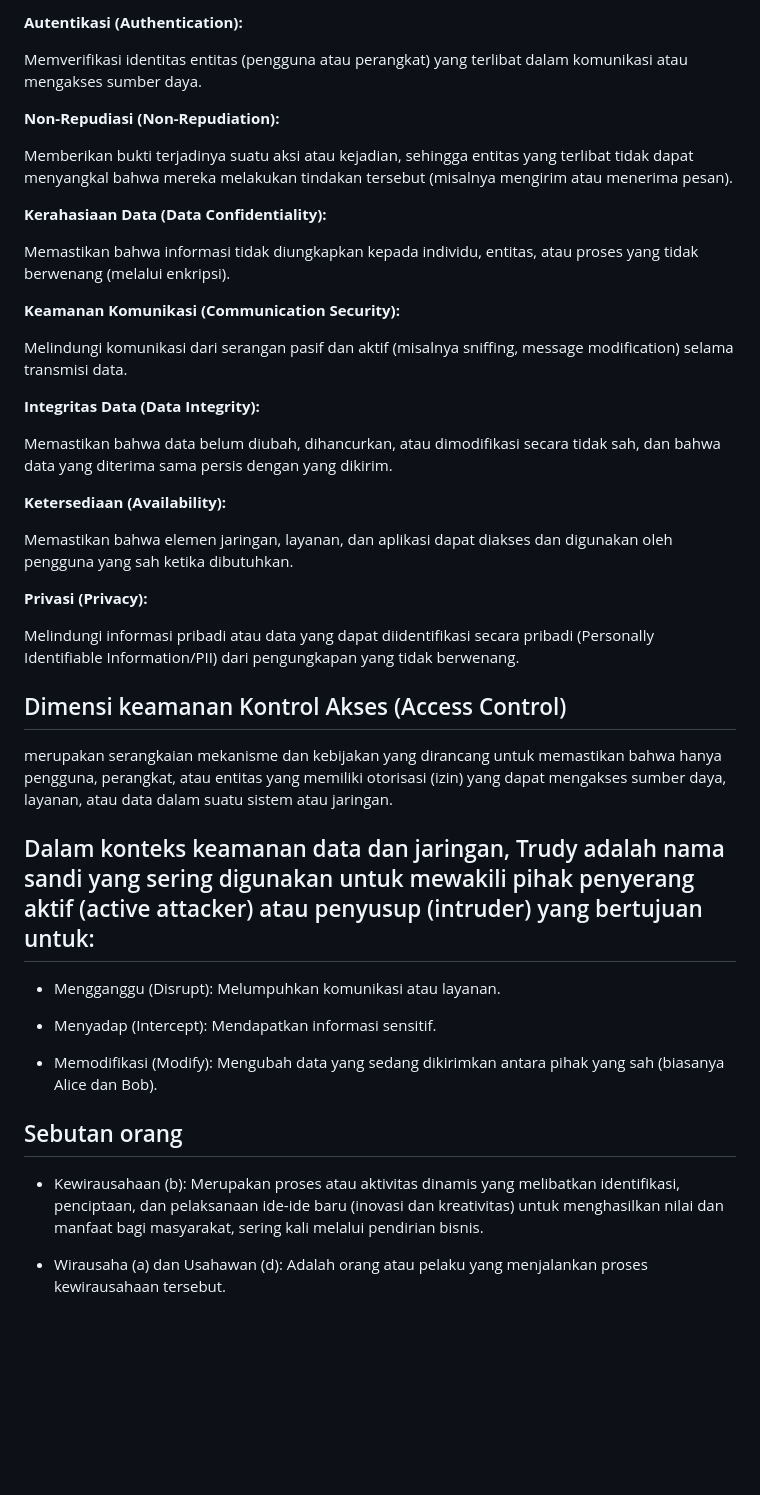
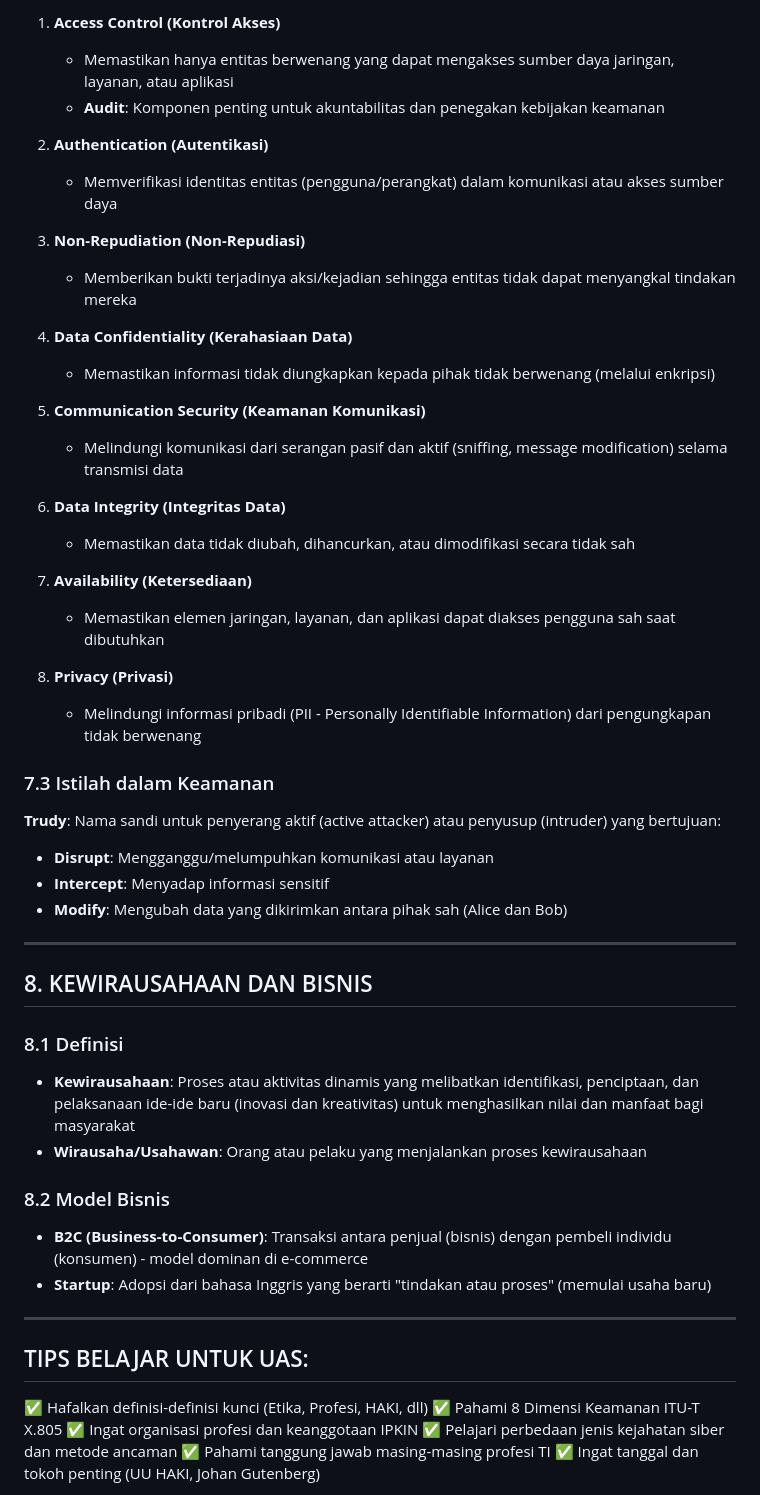
Before and after one commit to playmakermz/pustaka, a Markdown page: document/etika-profesi.md, the part around one of its changes. Rendered like a GitHub page; blank space fills up the shorter version.

```diff
--- a/document/etika-profesi.md
+++ b/document/etika-profesi.md
@@ -90,46 +134,54 @@ Memastikan bahwa hanya entitas yang berwenang yang dapat mengakses sumber daya j
 
-**Autentikasi (Authentication):**
+1. **Access Control (Kontrol Akses)**
+   - Memastikan hanya entitas berwenang yang dapat mengakses sumber daya jaringan, layanan, atau aplikasi
+   - **Audit**: Komponen penting untuk akuntabilitas dan penegakan kebijakan keamanan
 
-Memverifikasi identitas entitas (pengguna atau perangkat) yang terlibat dalam komunikasi atau mengakses sumber daya.
+2. **Authentication (Autentikasi)**
+   - Memverifikasi identitas entitas (pengguna/perangkat) dalam komunikasi atau akses sumber daya
 
-**Non-Repudiasi (Non-Repudiation):**
+3. **Non-Repudiation (Non-Repudiasi)**
+   - Memberikan bukti terjadinya aksi/kejadian sehingga entitas tidak dapat menyangkal tindakan mereka
 
-Memberikan bukti terjadinya suatu aksi atau kejadian, sehingga entitas yang terlibat tidak dapat menyangkal bahwa mereka melakukan tindakan tersebut (misalnya mengirim atau menerima pesan).
+4. **Data Confidentiality (Kerahasiaan Data)**
+   - Memastikan informasi tidak diungkapkan kepada pihak tidak berwenang (melalui enkripsi)
 
-**Kerahasiaan Data (Data Confidentiality):**
+5. **Communication Security (Keamanan Komunikasi)**
+   - Melindungi komunikasi dari serangan pasif dan aktif (sniffing, message modification) selama transmisi data
 
-Memastikan bahwa informasi tidak diungkapkan kepada individu, entitas, atau proses yang tidak berwenang (melalui enkripsi).
+6. **Data Integrity (Integritas Data)**
+   - Memastikan data tidak diubah, dihancurkan, atau dimodifikasi secara tidak sah
 
-**Keamanan Komunikasi (Communication Security):**
+7. **Availability (Ketersediaan)**
+   - Memastikan elemen jaringan, layanan, dan aplikasi dapat diakses pengguna sah saat dibutuhkan
 
-Melindungi komunikasi dari serangan pasif dan aktif (misalnya sniffing, message modification) selama transmisi data.
+8. **Privacy (Privasi)**
+   - Melindungi informasi pribadi (PII - Personally Identifiable Information) dari pengungkapan tidak berwenang
 
-**Integritas Data (Data Integrity):**
+### 7.3 Istilah dalam Keamanan
+**Trudy**: Nama sandi untuk penyerang aktif (active attacker) atau penyusup (intruder) yang bertujuan:
+- **Disrupt**: Mengganggu/melumpuhkan komunikasi atau layanan
+- **Intercept**: Menyadap informasi sensitif
+- **Modify**: Mengubah data yang dikirimkan antara pihak sah (Alice dan Bob)
 
-Memastikan bahwa data belum diubah, dihancurkan, atau dimodifikasi secara tidak sah, dan bahwa data yang diterima sama persis dengan yang dikirim.
+---
 
-**Ketersediaan (Availability):**
+## 8. KEWIRAUSAHAAN DAN BISNIS
 
-Memastikan bahwa elemen jaringan, layanan, dan aplikasi dapat diakses dan digunakan oleh pengguna yang sah ketika dibutuhkan.
+### 8.1 Definisi
+- **Kewirausahaan**: Proses atau aktivitas dinamis yang melibatkan identifikasi, penciptaan, dan pelaksanaan ide-ide baru (inovasi dan kreativitas) untuk menghasilkan nilai dan manfaat bagi masyarakat
+- **Wirausaha/Usahawan**: Orang atau pelaku yang menjalankan proses kewirausahaan
 
-**Privasi (Privacy):**
+### 8.2 Model Bisnis
+- **B2C (Business-to-Consumer)**: Transaksi antara penjual (bisnis) dengan pembeli individu (konsumen) - model dominan di e-commerce
+- **Startup**: Adopsi dari bahasa Inggris yang berarti "tindakan atau proses" (memulai usaha baru)
 
-Melindungi informasi pribadi atau data yang dapat diidentifikasi secara pribadi (Personally Identifiable Information/PII) dari pengungkapan yang tidak berwenang.
+---
 
-## Dimensi keamanan Kontrol Akses (Access Control)
-merupakan serangkaian mekanisme dan kebijakan yang dirancang untuk memastikan bahwa hanya pengguna, perangkat, atau entitas yang memiliki otorisasi (izin) yang dapat mengakses sumber daya, layanan, atau data dalam suatu sistem atau jaringan.
+## TIPS BELAJAR UNTUK UAS:
+✅ Hafalkan definisi-definisi kunci (Etika, Profesi, HAKI, dll)
+✅ Pahami 8 Dimensi Keamanan ITU-T X.805
+✅ Ingat organisasi profesi dan keanggotaan IPKIN
+✅ Pelajari perbedaan jenis kejahatan siber dan metode ancaman
+✅ Pahami tanggung jawab masing-masing profesi TI
+✅ Ingat tanggal dan tokoh penting (UU HAKI, Johan Gutenberg)
 
-## Dalam konteks keamanan data dan jaringan, Trudy adalah nama sandi yang sering digunakan untuk mewakili pihak penyerang aktif (active attacker) atau penyusup (intruder) yang bertujuan untuk:
-
-- Mengganggu (Disrupt): Melumpuhkan komunikasi atau layanan.
-
-- Menyadap (Intercept): Mendapatkan informasi sensitif.
-
-- Memodifikasi (Modify): Mengubah data yang sedang dikirimkan antara pihak yang sah (biasanya Alice dan Bob).
-
-## Sebutan orang
-
-- Kewirausahaan (b): Merupakan proses atau aktivitas dinamis yang melibatkan identifikasi, penciptaan, dan pelaksanaan ide-ide baru (inovasi dan kreativitas) untuk menghasilkan nilai dan manfaat bagi masyarakat, sering kali melalui pendirian bisnis.
-
-- Wirausaha (a) dan Usahawan (d): Adalah orang atau pelaku yang menjalankan proses kewirausahaan tersebut.
-
```
Also changed, not shown: other parts of document/etika-profesi.md (+99 -81 lines).
